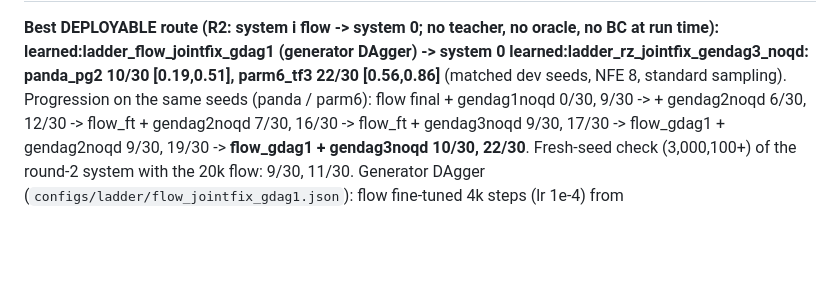
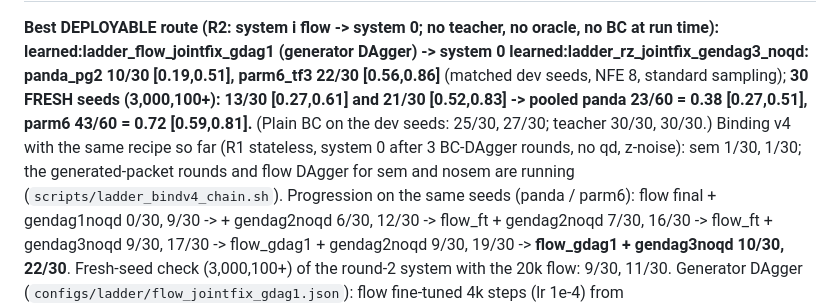
Before and after one commit to JacobFV/structured-psi0-latent-diffusion-dynamics, a Markdown page: research/tracks/ladder.md, the part around one of its changes. GitHub-like rendering; blank space fills up the shorter version.

Commit message:
ladder: SPRINT BEST ROUTE: fresh-seed confirmation of the best R2 (pooled 23/60, 43/60)
Co-Authored-By: Claude Opus 5.5 <noreply@anthropic.com>

```diff
--- a/research/tracks/ladder.md
+++ b/research/tracks/ladder.md
@@ -7,6 +7,10 @@ Raw outputs live on the peer store `artifacts/runs/ladder_*` (copied summaries u
 **Best DEPLOYABLE route (R2: system i flow -> system 0; no teacher, no oracle, no BC at run time):
 learned:ladder_flow_jointfix_gdag1 (generator DAgger) -> system 0 learned:ladder_rz_jointfix_gendag3_noqd:
-panda_pg2 10/30 [0.19,0.51], parm6_tf3 22/30 [0.56,0.86]** (matched dev seeds, NFE 8, standard sampling).
+panda_pg2 10/30 [0.19,0.51], parm6_tf3 22/30 [0.56,0.86]** (matched dev seeds, NFE 8, standard sampling);
+**30 FRESH seeds (3,000,100+): 13/30 [0.27,0.61] and 21/30 [0.52,0.83] -> pooled panda 23/60 = 0.38 [0.27,0.51],
+parm6 43/60 = 0.72 [0.59,0.81].** (Plain BC on the dev seeds: 25/30, 27/30; teacher 30/30, 30/30.)
+Binding v4 with the same recipe so far (R1 stateless, system 0 after 3 BC-DAgger rounds, no qd, z-noise): sem 1/30, 1/30;
+the generated-packet rounds and flow DAgger for sem and nosem are running (`scripts/ladder_bindv4_chain.sh`).
 Progression on the same seeds (panda / parm6): flow final + gendag1noqd 0/30, 9/30 -> + gendag2noqd 6/30, 12/30 ->
 flow_ft + gendag2noqd 7/30, 16/30 -> flow_ft + gendag3noqd 9/30, 17/30 -> flow_gdag1 + gendag2noqd 9/30, 19/30 ->
 **flow_gdag1 + gendag3noqd 10/30, 22/30**. Fresh-seed check (3,000,100+) of the round-2 system with the 20k flow: 9/30, 11/30.
```
Also changed, not shown: other parts of research/tracks/ladder.md (+1 -1 lines).
